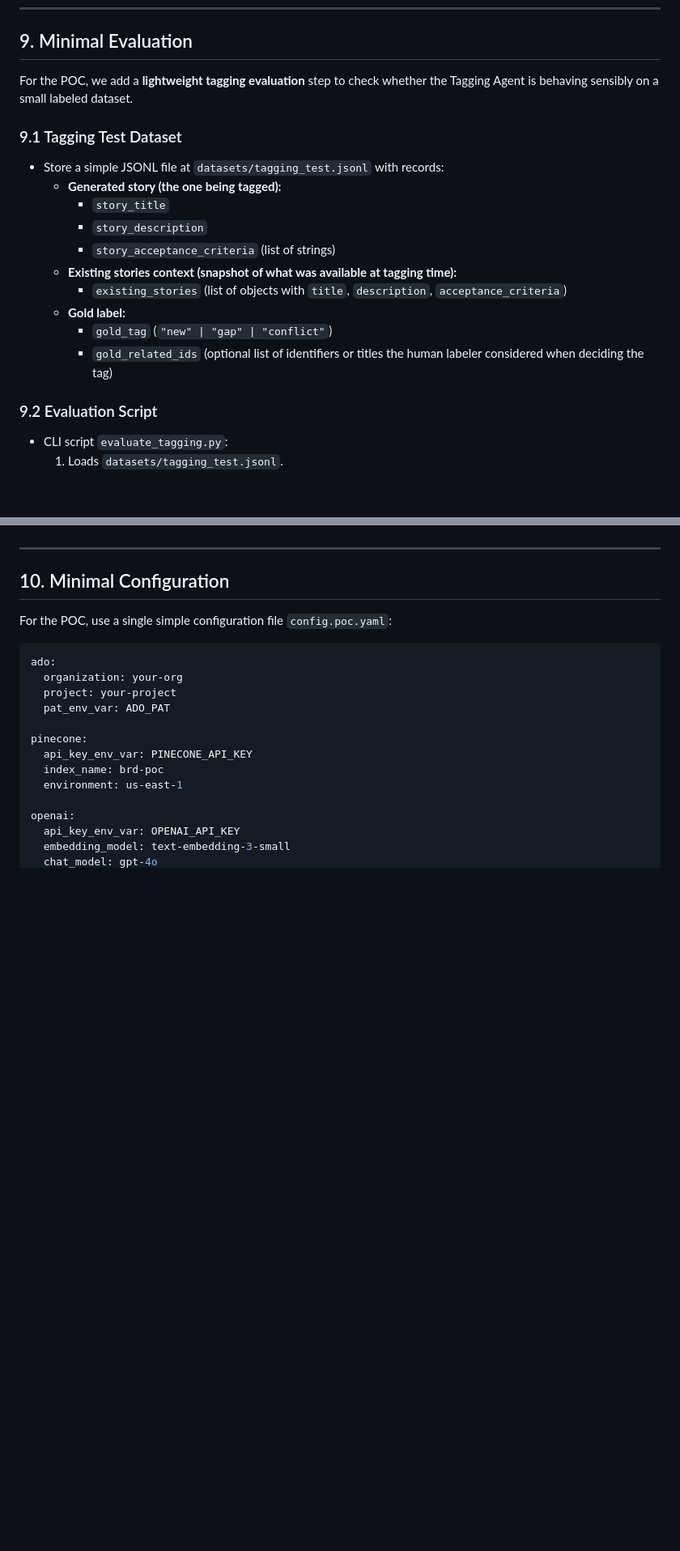
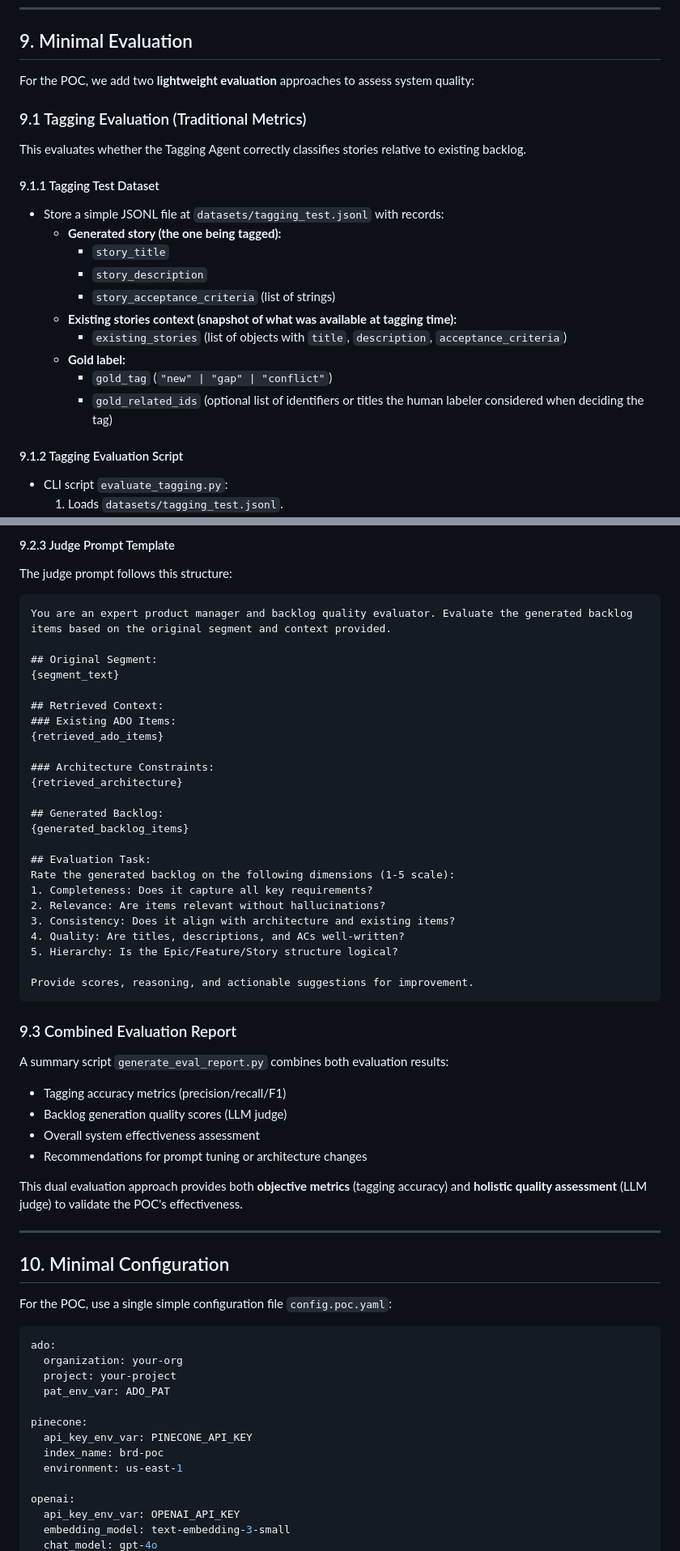
Before and after one commit to rickywck/srde-project, a Markdown page: plan-backlogSynthesizer-poc-simple.prompt.md, 2 parts joined by grey strips. Shown: that part at 81% size. Drawn GitHub-style; blank space fills up the shorter version.

````diff
--- a/plan-backlogSynthesizer-poc-simple.prompt.md
+++ b/plan-backlogSynthesizer-poc-simple.prompt.md
@@ -365,9 +365,13 @@ The tool invocation is logged and results are displayed in the chat interface.
 ---
 ## 9. Minimal Evaluation
 
-For the POC, we add a **lightweight tagging evaluation** step to check whether the Tagging Agent is behaving sensibly on a small labeled dataset.
+For the POC, we add two **lightweight evaluation** approaches to assess system quality:
 
-### 9.1 Tagging Test Dataset
+### 9.1 Tagging Evaluation (Traditional Metrics)
+
+This evaluates whether the Tagging Agent correctly classifies stories relative to existing backlog.
+
+#### 9.1.1 Tagging Test Dataset
 
 - Store a simple JSONL file at `datasets/tagging_test.jsonl` with records:
   - **Generated story (the one being tagged):**
@@ -380,7 +384,7 @@ For the POC, we add a **lightweight tagging evaluation** step to check whether t
     - `gold_tag` (`"new" | "gap" | "conflict"`)
     - `gold_related_ids` (optional list of identifiers or titles the human labeler considered when deciding the tag)
 
-### 9.2 Evaluation Script
+#### 9.1.2 Tagging Evaluation Script
 
 - CLI script `evaluate_tagging.py`:
   1. Loads `datasets/tagging_test.jsonl`.
@@ -398,3 +470,43 @@ This keeps evaluation implementation minimal but still provides a concrete quali
+#### 9.2.3 Judge Prompt Template
+
+The judge prompt follows this structure:
+
+```
+You are an expert product manager and backlog quality evaluator. Evaluate the generated backlog items based on the original segment and context provided.
+
+## Original Segment:
+{segment_text}
+
+## Retrieved Context:
+### Existing ADO Items:
+{retrieved_ado_items}
+
+### Architecture Constraints:
+{retrieved_architecture}
+
+## Generated Backlog:
+{generated_backlog_items}
+
+## Evaluation Task:
+Rate the generated backlog on the following dimensions (1-5 scale):
+1. Completeness: Does it capture all key requirements?
+2. Relevance: Are items relevant without hallucinations?
+3. Consistency: Does it align with architecture and existing items?
+4. Quality: Are titles, descriptions, and ACs well-written?
+5. Hierarchy: Is the Epic/Feature/Story structure logical?
+
+Provide scores, reasoning, and actionable suggestions for improvement.
+```
+
+### 9.3 Combined Evaluation Report
+
+A summary script `generate_eval_report.py` combines both evaluation results:
+- Tagging accuracy metrics (precision/recall/F1)
+- Backlog generation quality scores (LLM judge)
+- Overall system effectiveness assessment
+- Recommendations for prompt tuning or architecture changes
+
+This dual evaluation approach provides both **objective metrics** (tagging accuracy) and **holistic quality assessment** (LLM judge) to validate the POC's effectiveness.
 
 ---
 ## 10. Minimal Configuration
````
Also changed, not shown: other parts of plan-backlogSynthesizer-poc-simple.prompt.md (+69 -1 lines).
